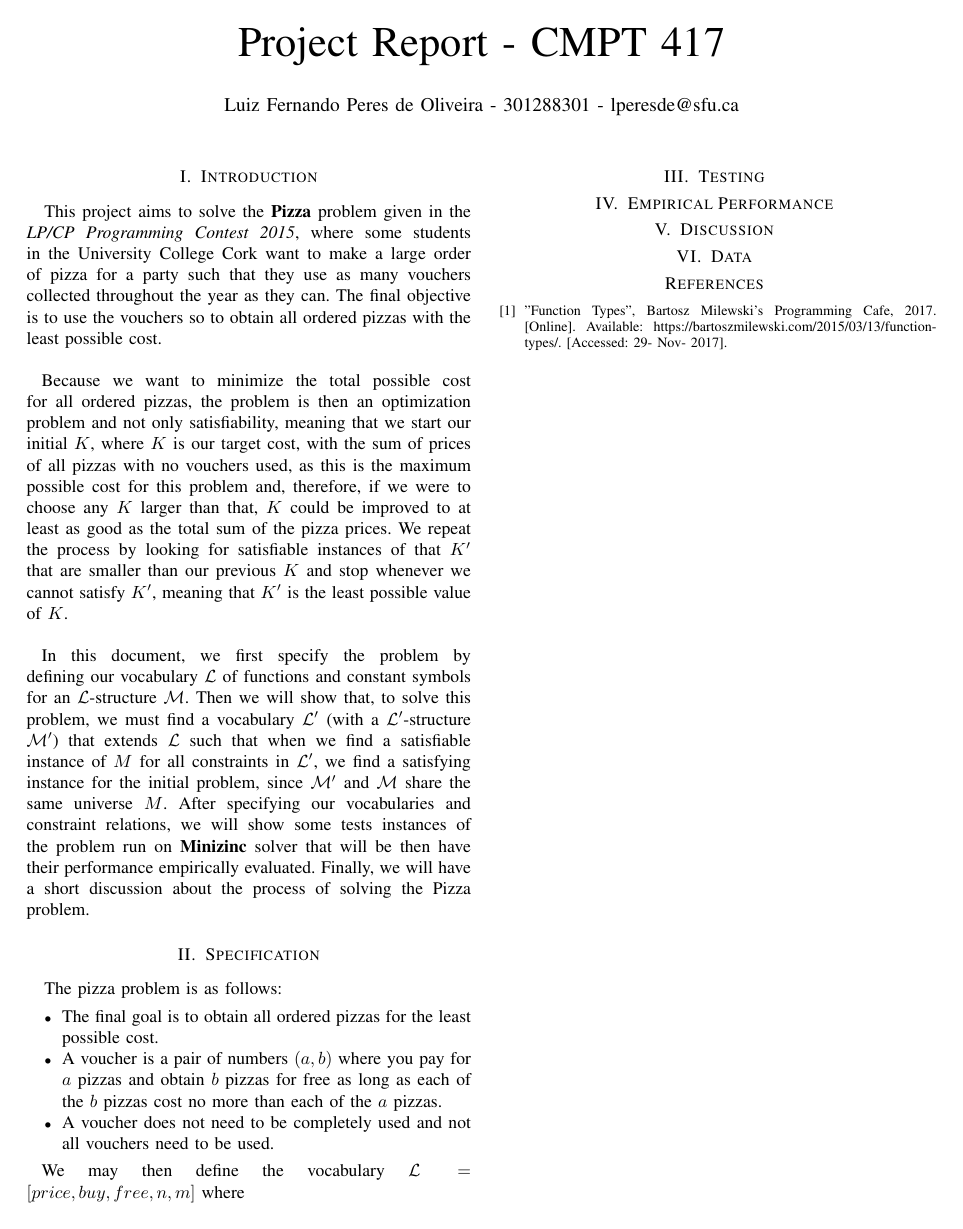
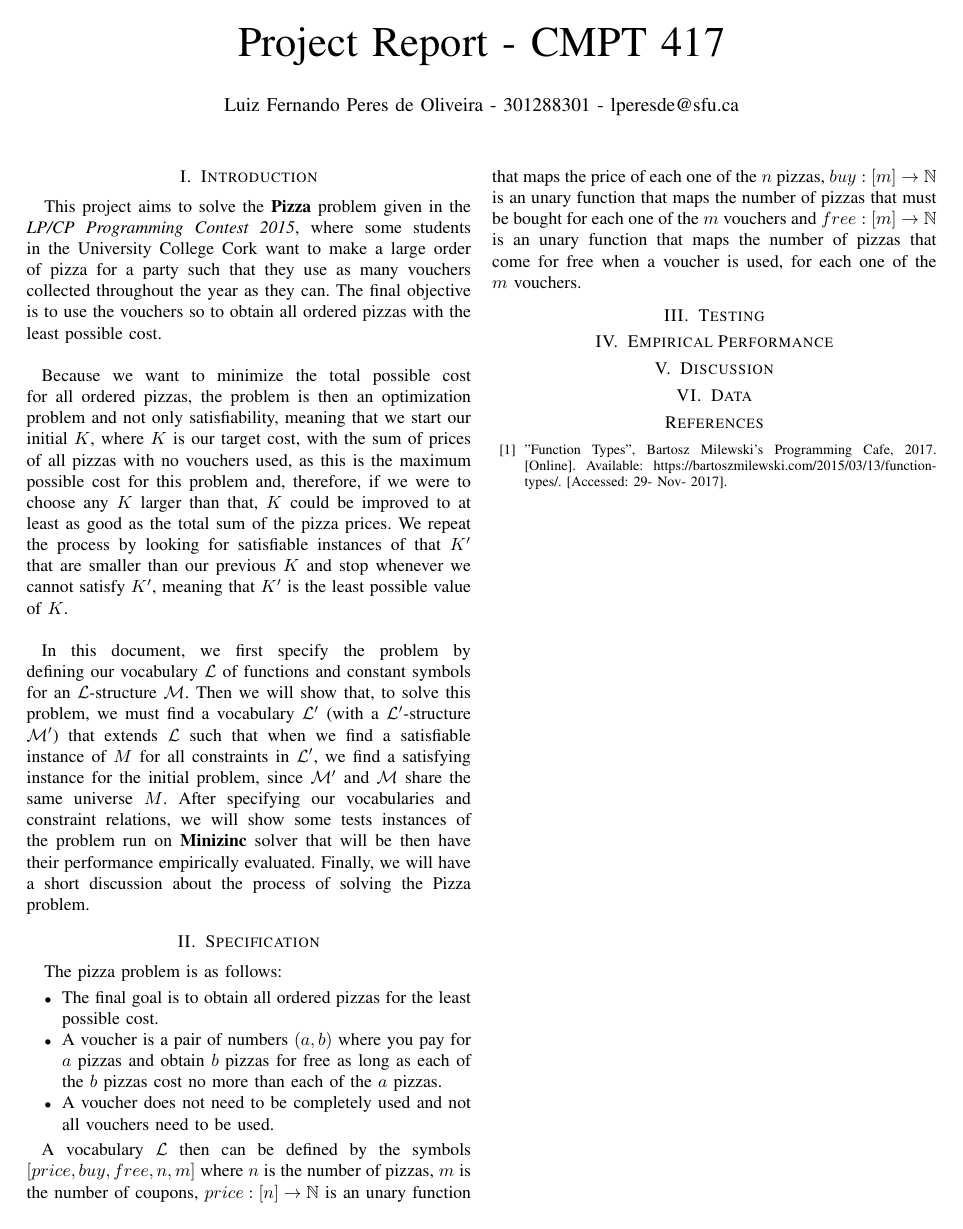
Before and after one commit to luizperes/cmpt-417-intelligent-systems, a LaTeX paper (project-report/project-report.tex): the whole page. Compiled offline with pdfLaTeX.

Commit message:
First part of the specification is done

```diff
--- a/project-report/project-report.tex
+++ b/project-report/project-report.tex
@@ -29,7 +29,7 @@ The pizza problem is as follows:
 \item A voucher is a pair of numbers $(a, b)$ where you pay for $a$ pizzas and obtain $b$ pizzas for free as long as each of the $b$ pizzas cost no more than each of the $a$ pizzas.
 \item A voucher does not need to be completely used and not all vouchers need to be used.
 \end{itemize}
-\tab We may then define the vocabulary $\mathcal{L} = [ price, buy, free, n, m ]$ where
+\tab A vocabulary $\mathcal{L}$ then can be defined by the symbols $[ price, buy, free, n, m ]$ where $n$ is the number of pizzas, $m$ is the number of coupons, $price : [n] \rightarrow \mathbb{N}$ is an unary function that maps the price of each one of the $n$ pizzas, $buy : [m] \rightarrow \mathbb{N}$ is an unary function that maps the number of pizzas that must be bought for each one of the $m$ vouchers and $free : [m] \rightarrow \mathbb{N}$ is an unary function that maps the number of pizzas that come for free when a voucher is used, for each one of the $m$ vouchers.
 \section{Testing}
 \section{Empirical Performance}
 \section{Discussion}
```
Also changed, not shown: project-report/project-report.pdf.
